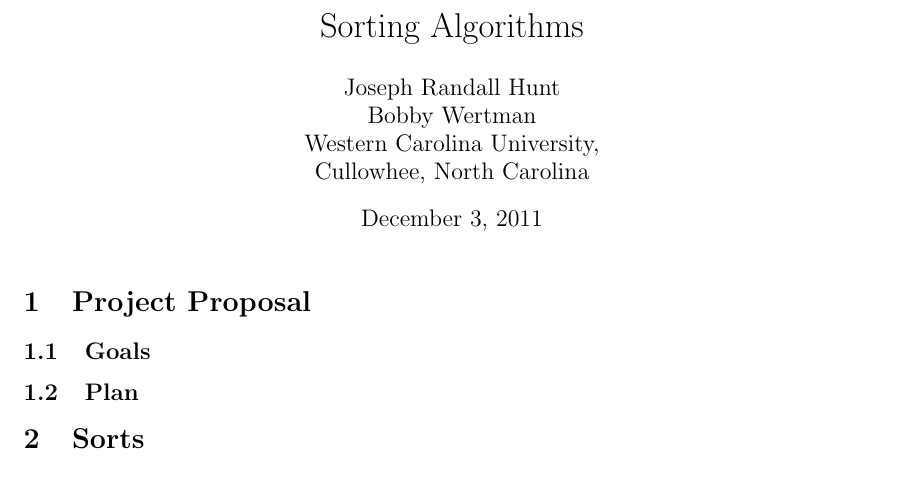
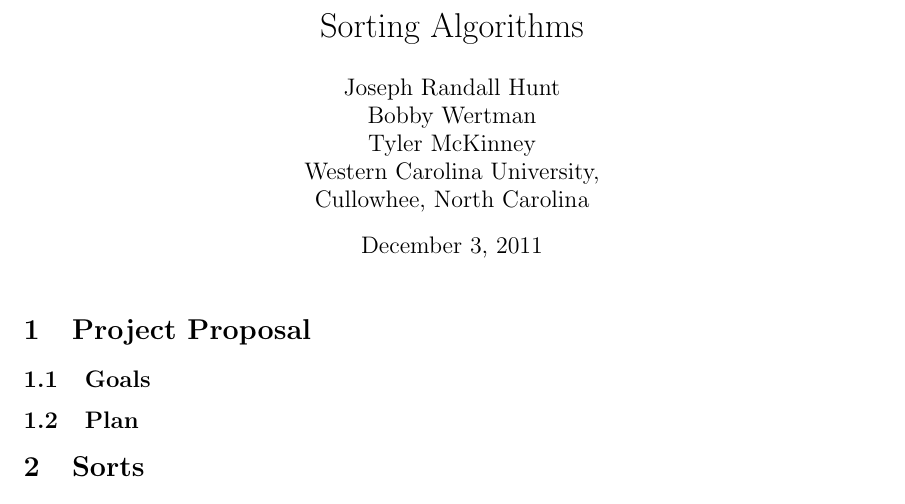
Before and after one commit to ranman/MATH-310-Project, a LaTeX document (project.tex): part of page 1 of 2, cut so that both start at the same text. Compiled offline with pdfLaTeX.

Commit message:
added new authors

```diff
--- a/project.tex
+++ b/project.tex
@@ -13,6 +13,7 @@
 \title{Sorting Algorithms}
 \author{Joseph Randall Hunt\\
 Bobby Wertman\\
+Tyler McKinney\\
 Western Carolina University,\\
 Cullowhee, North Carolina\\
 }
```
